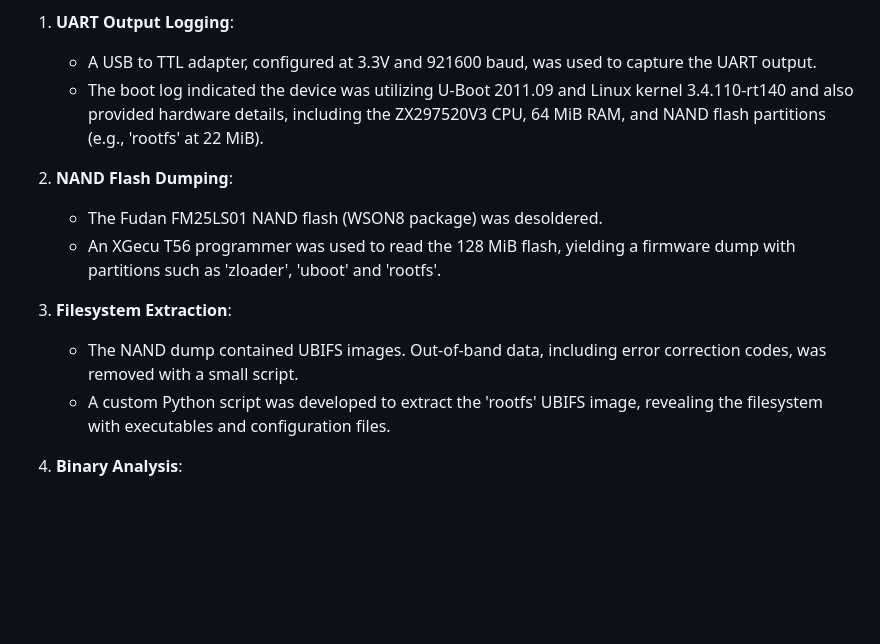
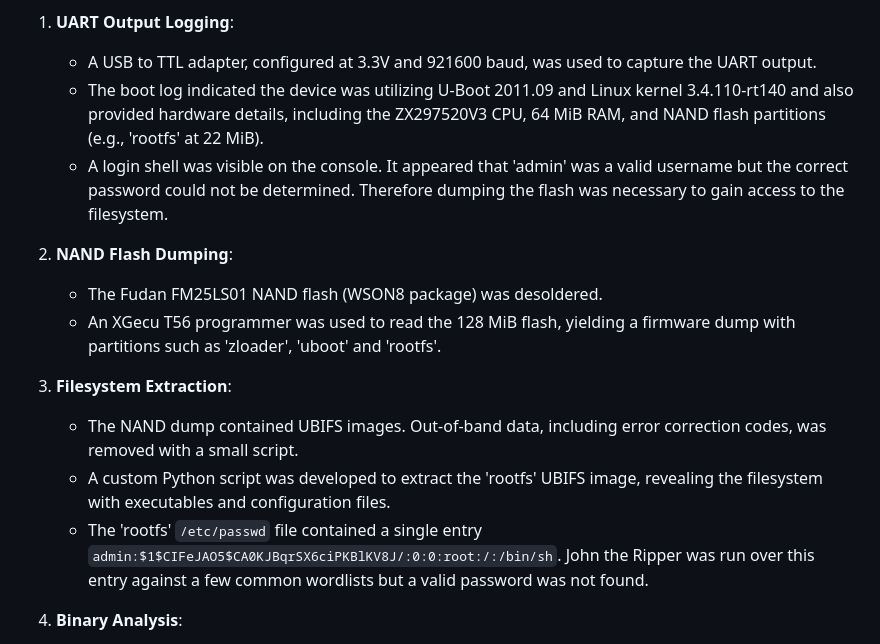
Before and after one commit to kozik47/zte-imei-unlock, a Markdown page: README.md, the part around the change. Drawn GitHub-style; blank space fills up the shorter version.

Commit message:
discuss admin login password in README

```diff
--- a/README.md
+++ b/README.md
@@ -28,6 +28,7 @@ The unlock code generation algorithm was determined through reverse-engineering
 
    - A USB to TTL adapter, configured at 3.3V and 921600 baud, was used to capture the UART output.
    - The boot log indicated the device was utilizing U-Boot 2011.09 and Linux kernel 3.4.110-rt140 and also provided hardware details, including the ZX297520V3 CPU, 64 MiB RAM, and NAND flash partitions (e.g., 'rootfs' at 22 MiB).
+   - A login shell was visible on the console. It appeared that 'admin' was a valid username but the correct password could not be determined. Therefore dumping the flash was necessary to gain access to the filesystem.
 
 2. **NAND Flash Dumping**:
 
@@ -38,6 +39,7 @@ The unlock code generation algorithm was determined through reverse-engineering
 
    - The NAND dump contained UBIFS images. Out-of-band data, including error correction codes, was removed with a small script.
    - A custom Python script was developed to extract the 'rootfs' UBIFS image, revealing the filesystem with executables and configuration files.
+   - The 'rootfs' `/etc/passwd` file contained a single entry `admin:$1$CIFeJAO5$CA0KJBqrSX6ciPKBlKV8J/:0:0:root:/:/bin/sh`. John the Ripper was run over this entry against a few common wordlists but a valid password was not found.
 
 4. **Binary Analysis**:
 
```
